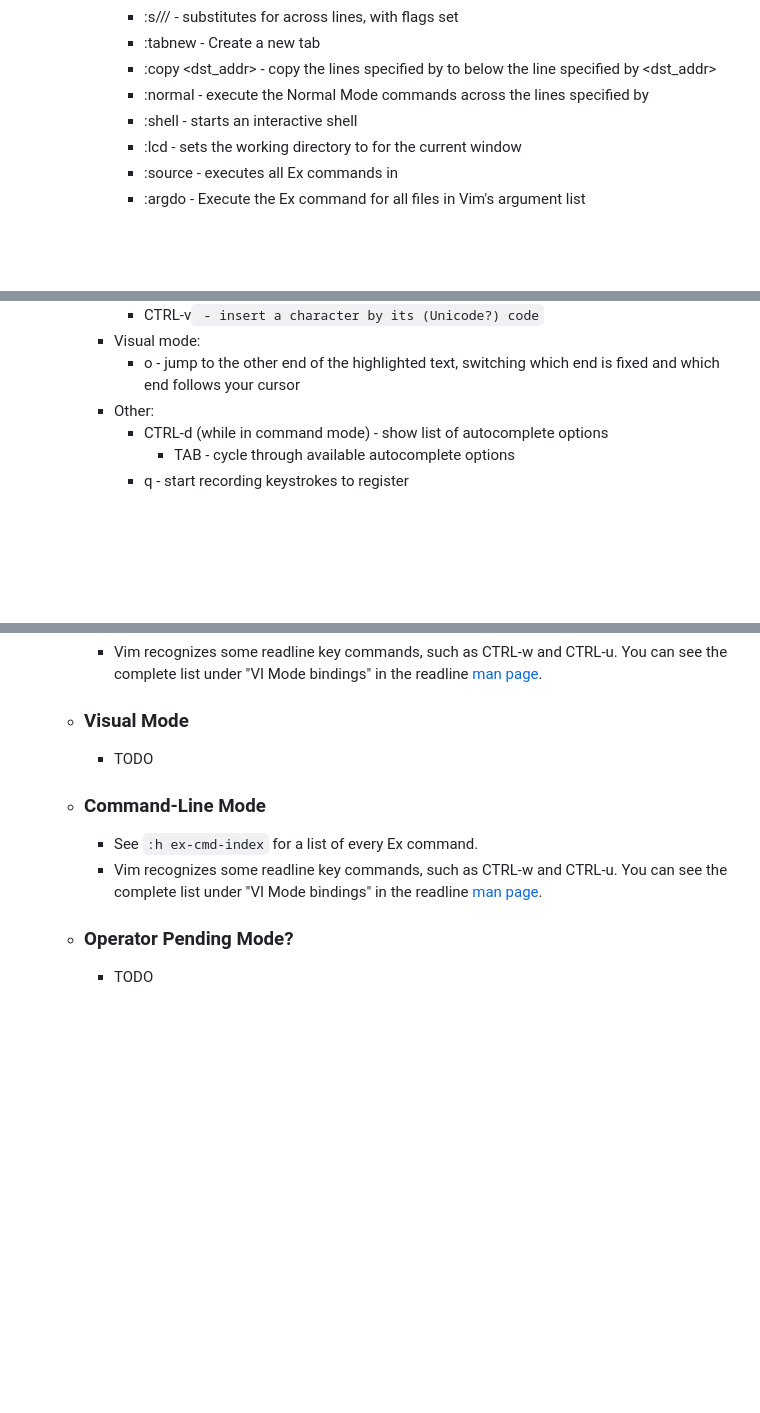
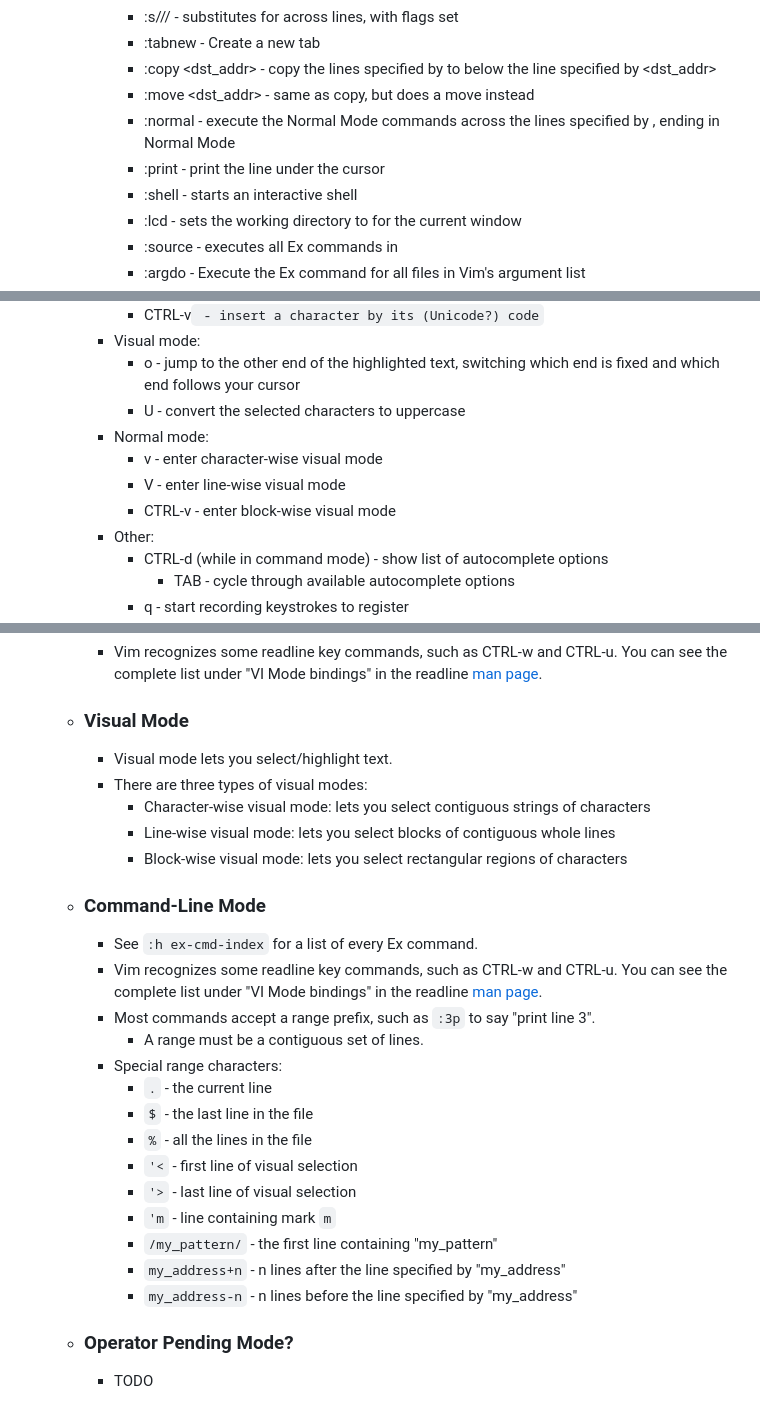
Before and after one commit to gwholland3/NotesRepo, a Markdown page: pages/Vim.md, 3 parts joined by grey strips. Drawn GitHub-style; blank space fills up the shorter version.

Commit message:
Logseq update

```diff
--- a/pages/Vim.md
+++ b/pages/Vim.md
@@ -81,7 +82,9 @@ My personal notes on Vim.
 			- :<range>s/<pattern>/<string>/<flags>  - substitutes <pattern> for <string> across <range> lines, with <flags> flags set
 			- :tabnew  - Create a new tab
 			- :<range>copy <dst_addr>  - copy the lines specified by <range> to below the line specified by <dst_addr>
-			- :<range>normal <operators>  - execute the Normal Mode commands <operators> across the lines specified by <range>
+			- :<range>move <dst_addr>  - same as copy, but does a move instead
+			- :<range>normal <operators>  - execute the Normal Mode commands <operators> across the lines specified by <range>, ending in Normal Mode
+			- :print  - print the line under the cursor
 			- :shell  - starts an interactive shell
 			- :lcd <path>  - sets the working directory to <path> for the current window
 			- :source <filename>  - executes all Ex commands in <filename>
@@ -124,6 +127,11 @@ My personal notes on Vim.
 			- CTRL-v<code>  - insert a character by its (Unicode?) code
 		- Visual mode:
 			- o  - jump to the other end of the highlighted text, switching which end is fixed and which end follows your cursor
+			- U  - convert the selected characters to uppercase
+		- Normal mode:
+			- v  - enter character-wise visual mode
+			- V  - enter line-wise visual mode
+			- CTRL-v  - enter block-wise visual mode
 		- Other:
 			- CTRL-d (while in command mode)  - show list of autocomplete options
 				- TAB  - cycle through available autocomplete options
@@ -143,10 +151,26 @@ My personal notes on Vim.
 	- ### Insert Mode
 		- Vim recognizes some readline key commands, such as CTRL-w and CTRL-u. You can see the complete list under "VI Mode bindings" in the readline [man page](https://www.man7.org/linux/man-pages/man3/readline.3.html).
 	- ### Visual Mode
-		- TODO
+		- Visual mode lets you select/highlight text.
+		- There are three types of visual modes:
+			- Character-wise visual mode: lets you select contiguous strings of characters
+			- Line-wise visual mode: lets you select blocks of contiguous whole lines
+			- Block-wise visual mode: lets you select rectangular regions of characters
 	- ### Command-Line Mode
 		- See `:h ex-cmd-index` for a list of every Ex command.
 		- Vim recognizes some readline key commands, such as CTRL-w and CTRL-u. You can see the complete list under "VI Mode bindings" in the readline [man page](https://www.man7.org/linux/man-pages/man3/readline.3.html).
+		- Most commands accept a range prefix, such as `:3p` to say "print line 3".
+			- A range must be a contiguous set of lines.
+		- Special range characters:
+			- `.`  - the current line
+			- `$`  - the last line in the file
+			- `%`  - all the lines in the file
+			- `'<`  - first line of visual selection
+			- `'>`  - last line of visual selection
+			- `'m`  - line containing mark `m`
+			- `/my_pattern/` - the first line containing "my_pattern"
+			- `my_address+n`  - n lines after the line specified by "my_address"
+			- `my_address-n`  - n lines before the line specified by "my_address"
 	- ### Operator Pending Mode?
 		- TODO
 - ## Miscellaneous Notes
```
Also changed, not shown: other parts of pages/Vim.md (+1 -0 lines).
